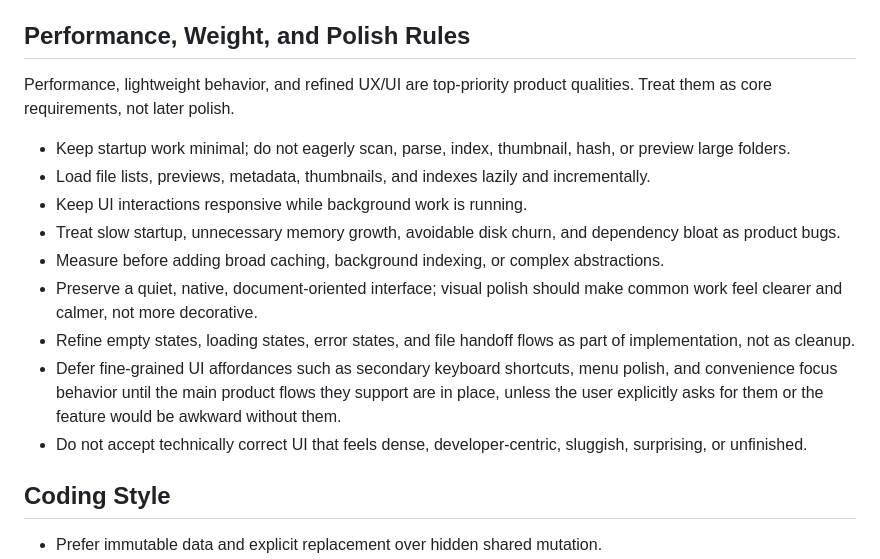
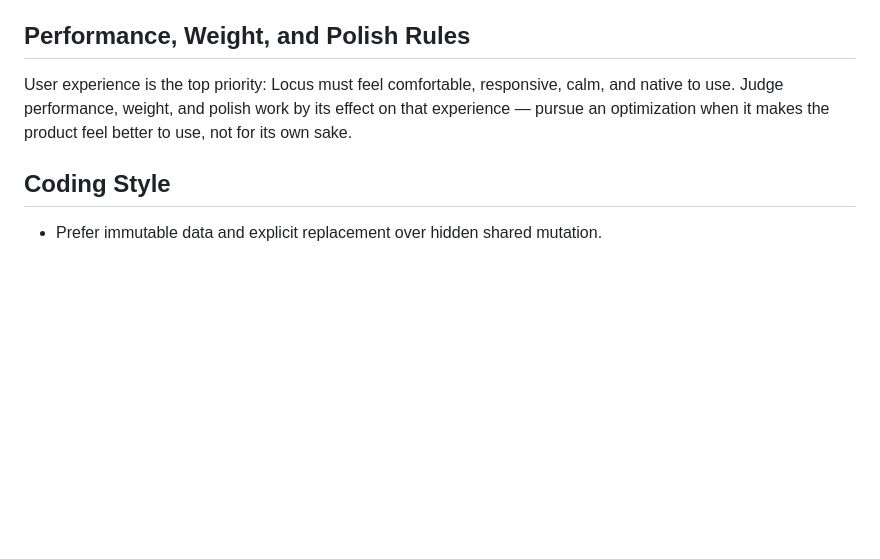
Before and after one commit to J-Naish/locus, a Markdown page: AGENTS.md, the part around the change. Rendered like a GitHub page; blank space fills up the shorter version.

Commit message:
Refocus performance guidance on user experience
Replace the fine-grained performance and polish prescriptions with a
single principle: user experience is the top priority, and performance,
weight, and polish work is judged by its effect on that experience rather
than pursued for its own sake.

Co-Authored-By: Claude Opus 4.8 (1M context) <noreply@anthropic.com>

```diff
--- a/AGENTS.md
+++ b/AGENTS.md
@@ -104,17 +104,7 @@ direction explicitly changes.
 
 ## Performance, Weight, and Polish Rules
 
-Performance, lightweight behavior, and refined UX/UI are top-priority product qualities. Treat them as core requirements, not later polish.
-
-- Keep startup work minimal; do not eagerly scan, parse, index, thumbnail, hash, or preview large folders.
-- Load file lists, previews, metadata, thumbnails, and indexes lazily and incrementally.
-- Keep UI interactions responsive while background work is running.
-- Treat slow startup, unnecessary memory growth, avoidable disk churn, and dependency bloat as product bugs.
-- Measure before adding broad caching, background indexing, or complex abstractions.
-- Preserve a quiet, native, document-oriented interface; visual polish should make common work feel clearer and calmer, not more decorative.
-- Refine empty states, loading states, error states, and file handoff flows as part of implementation, not as cleanup.
-- Defer fine-grained UI affordances such as secondary keyboard shortcuts, menu polish, and convenience focus behavior until the main product flows they support are in place, unless the user explicitly asks for them or the feature would be awkward without them.
-- Do not accept technically correct UI that feels dense, developer-centric, sluggish, surprising, or unfinished.
+User experience is the top priority: Locus must feel comfortable, responsive, calm, and native to use. Judge performance, weight, and polish work by its effect on that experience — pursue an optimization when it makes the product feel better to use, not for its own sake.
 
 ## Coding Style
 
```
